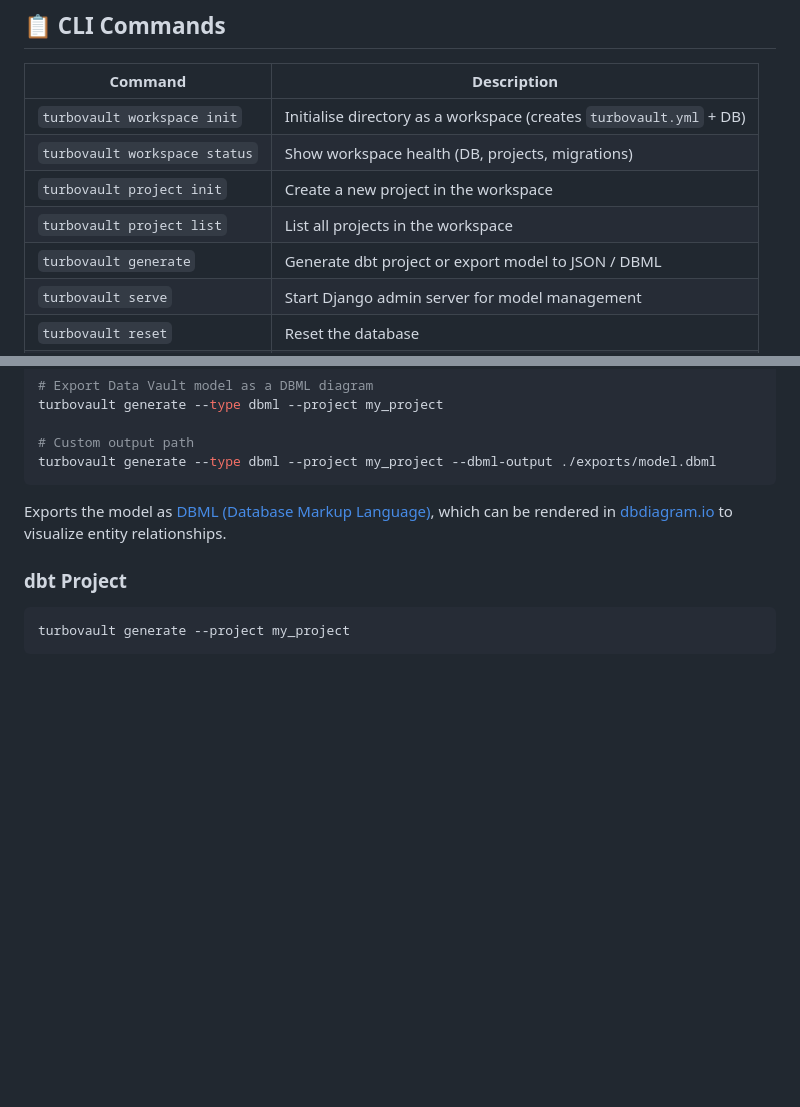
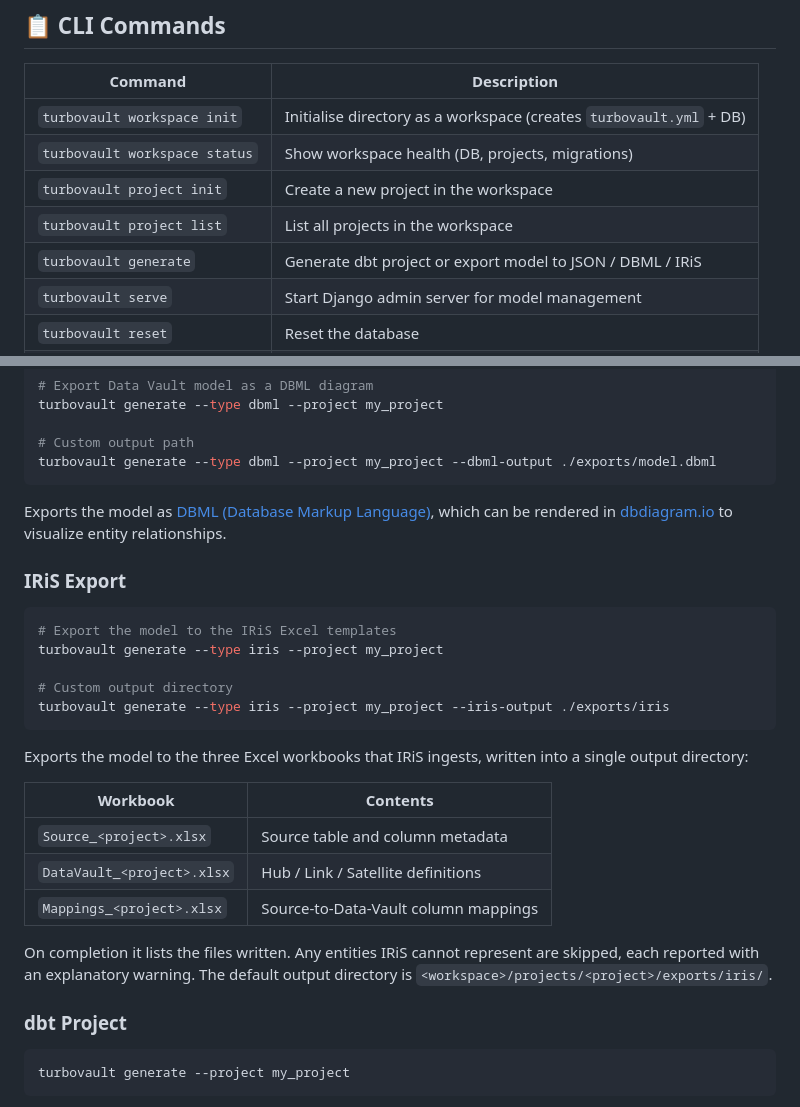
Before and after one commit to ScalefreeCOM/turbovault-engine, a Markdown page: README.md, 2 parts joined by grey strips. Rendered like a GitHub page; blank space fills up the shorter version.

````diff
--- a/README.md
+++ b/README.md
@@ -174,7 +174,7 @@ turbovault generate --project my_project --no-v1-satellites
 | `turbovault workspace status` | Show workspace health (DB, projects, migrations) |
 | `turbovault project init` | Create a new project in the workspace |
 | `turbovault project list` | List all projects in the workspace |
-| `turbovault generate` | Generate dbt project or export model to JSON / DBML |
+| `turbovault generate` | Generate dbt project or export model to JSON / DBML / IRiS |
 | `turbovault serve` | Start Django admin server for model management |
 | `turbovault reset` | Reset the database |
 | `turbovault --help` | Show all available commands |
@@ -435,6 +435,26 @@ turbovault generate --type dbml --project my_project --dbml-output ./exports/mod
 
 Exports the model as [DBML (Database Markup Language)](https://dbml.dbdiagram.io/), which can be rendered in [dbdiagram.io](https://dbdiagram.io) to visualize entity relationships.
 
+### IRiS Export
+
+```bash
+# Export the model to the IRiS Excel templates
+turbovault generate --type iris --project my_project
+
+# Custom output directory
+turbovault generate --type iris --project my_project --iris-output ./exports/iris
+```
+
+Exports the model to the three Excel workbooks that IRiS ingests, written into a single output directory:
+
+| Workbook | Contents |
+|----------|----------|
+| `Source_<project>.xlsx` | Source table and column metadata |
+| `DataVault_<project>.xlsx` | Hub / Link / Satellite definitions |
+| `Mappings_<project>.xlsx` | Source-to-Data-Vault column mappings |
+
+On completion it lists the files written. Any entities IRiS cannot represent are skipped, each reported with an explanatory warning. The default output directory is `<workspace>/projects/<project>/exports/iris/`.
+
 ### dbt Project
 
 ```bash
````
Also changed, not shown: docs/00_index.md (+21 -1 lines), docs/02_getting-started/01_cli-reference.md (+15 -9 lines).
